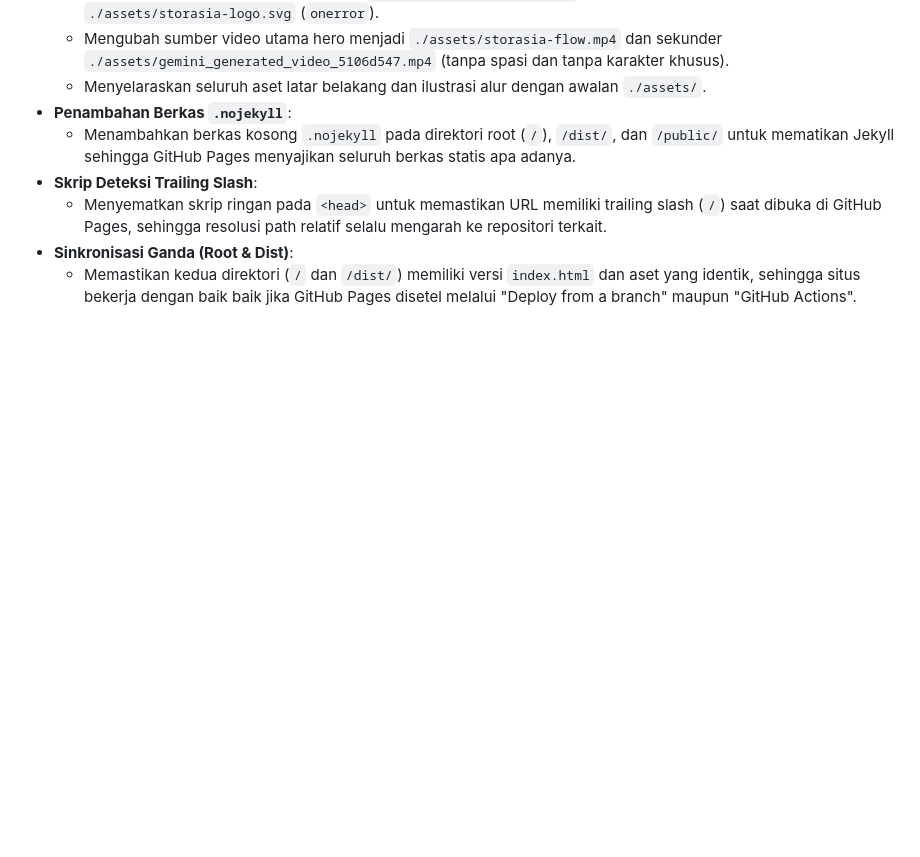
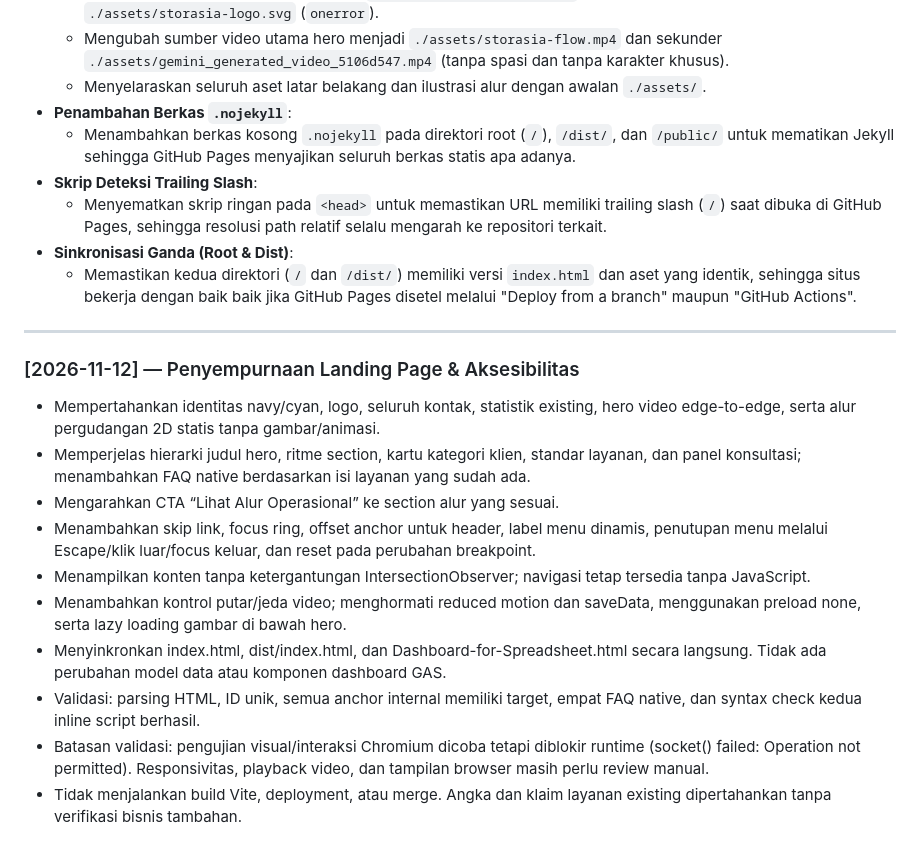
Before and after one commit to iamikhsank/Storasia-Integrata-Prototype, a Markdown page: REKAP_PENGEMBANGAN.md, the part around the change. Rendered like a GitHub page; blank space fills up the shorter version.

Commit message:
Document landing page refinements and validation limits

```diff
--- a/REKAP_PENGEMBANGAN.md
+++ b/REKAP_PENGEMBANGAN.md
@@ -211,3 +211,24 @@ Dokumen ini mencatat seluruh riwayat pembaruan, perubahan struktur data, dan pen
   - Menyematkan skrip ringan pada `<head>` untuk memastikan URL memiliki trailing slash (`/`) saat dibuka di GitHub Pages, sehingga resolusi path relatif selalu mengarah ke repositori terkait.
 - **Sinkronisasi Ganda (Root & Dist)**:
   - Memastikan kedua direktori (`/` dan `/dist/`) memiliki versi `index.html` dan aset yang identik, sehingga situs bekerja dengan baik baik jika GitHub Pages disetel melalui "Deploy from a branch" maupun "GitHub Actions".
+
+
+
+
+
+
+
+---
+
+### [2026-11-12] — Penyempurnaan Landing Page & Aksesibilitas
+
+- Mempertahankan identitas navy/cyan, logo, seluruh kontak, statistik existing, hero video edge-to-edge, serta alur pergudangan 2D statis tanpa gambar/animasi.
+- Memperjelas hierarki judul hero, ritme section, kartu kategori klien, standar layanan, dan panel konsultasi; menambahkan FAQ native berdasarkan isi layanan yang sudah ada.
+- Mengarahkan CTA “Lihat Alur Operasional” ke section alur yang sesuai.
+- Menambahkan skip link, focus ring, offset anchor untuk header, label menu dinamis, penutupan menu melalui Escape/klik luar/focus keluar, dan reset pada perubahan breakpoint.
+- Menampilkan konten tanpa ketergantungan IntersectionObserver; navigasi tetap tersedia tanpa JavaScript.
+- Menambahkan kontrol putar/jeda video; menghormati reduced motion dan saveData, menggunakan preload none, serta lazy loading gambar di bawah hero.
+- Menyinkronkan index.html, dist/index.html, dan Dashboard-for-Spreadsheet.html secara langsung. Tidak ada perubahan model data atau komponen dashboard GAS.
+- Validasi: parsing HTML, ID unik, semua anchor internal memiliki target, empat FAQ native, dan syntax check kedua inline script berhasil.
+- Batasan validasi: pengujian visual/interaksi Chromium dicoba tetapi diblokir runtime (socket() failed: Operation not permitted). Responsivitas, playback video, dan tampilan browser masih perlu review manual.
+- Tidak menjalankan build Vite, deployment, atau merge. Angka dan klaim layanan existing dipertahankan tanpa verifikasi bisnis tambahan.
```
